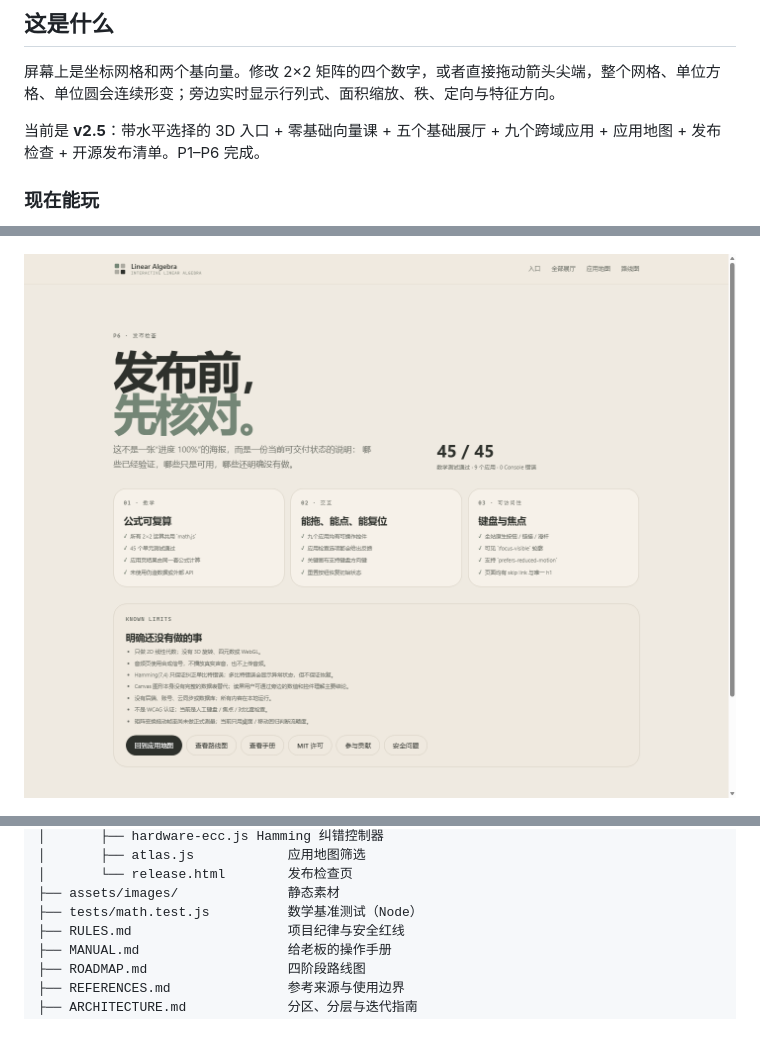
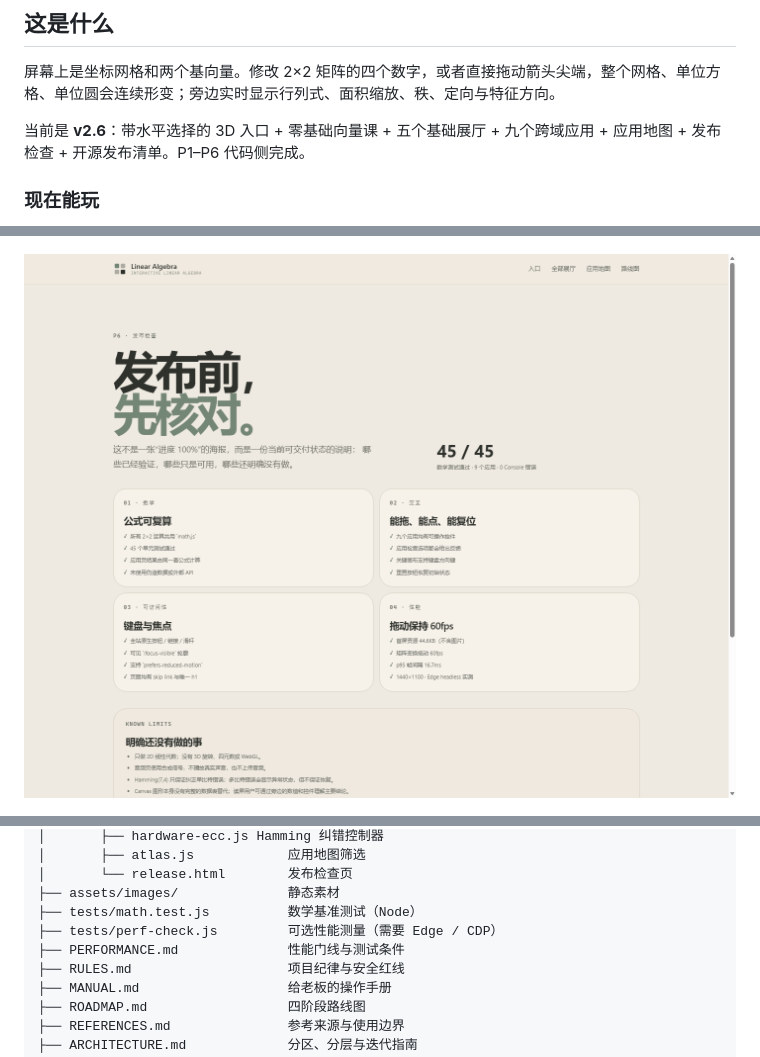
Before and after one commit to mffy3/LinearAlgebra, a Markdown page: README.md, 3 parts joined by grey strips. Rendered like a GitHub page; pictures changed too: assets/images/release-demo.png; blank space fills up the shorter version.

Commit message:
perf: measure entry weight and transform drag

```diff
--- a/README.md
+++ b/README.md
@@ -16,7 +16,7 @@
 
 屏幕上是坐标网格和两个基向量。修改 2×2 矩阵的四个数字，或者直接拖动箭头尖端，整个网格、单位方格、单位圆会连续形变；旁边实时显示行列式、面积缩放、秩、定向与特征方向。
 
-当前是 **v2.5**：带水平选择的 3D 入口 + 零基础向量课 + 五个基础展厅 + 九个跨域应用 + 应用地图 + 发布检查 + 开源发布清单。P1–P6 完成。
+当前是 **v2.6**：带水平选择的 3D 入口 + 零基础向量课 + 五个基础展厅 + 九个跨域应用 + 应用地图 + 发布检查 + 开源发布清单。P1–P6 代码侧完成。
 
 ### 现在能玩
 
@@ -171,6 +171,8 @@ python -m http.server 8000
 │       └── release.html        发布检查页
 ├── assets/images/              静态素材
 ├── tests/math.test.js          数学基准测试（Node）
+├── tests/perf-check.js         可选性能测量（需要 Edge / CDP）
+├── PERFORMANCE.md              性能门线与测试条件
 ├── RULES.md                    项目纪律与安全红线
 ├── MANUAL.md                   给老板的操作手册
 ├── ROADMAP.md                  四阶段路线图
```
Also changed, not shown: other parts of README.md (+1 -1 lines), MANUAL.md (+1 -1 lines), PERFORMANCE.md (added, +57 -0 lines), ROADMAP.md (+7 -7 lines), 4 other files.
